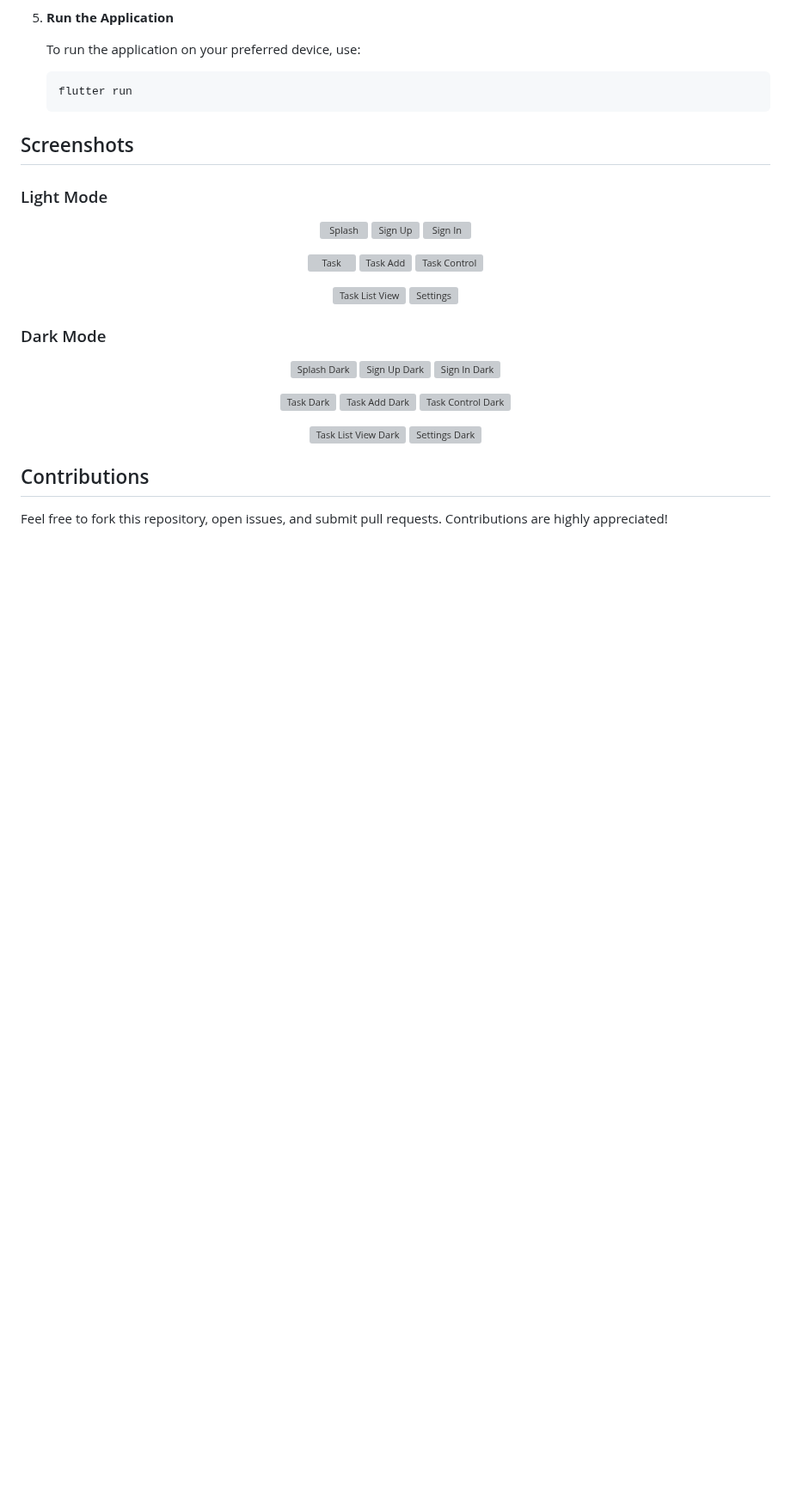
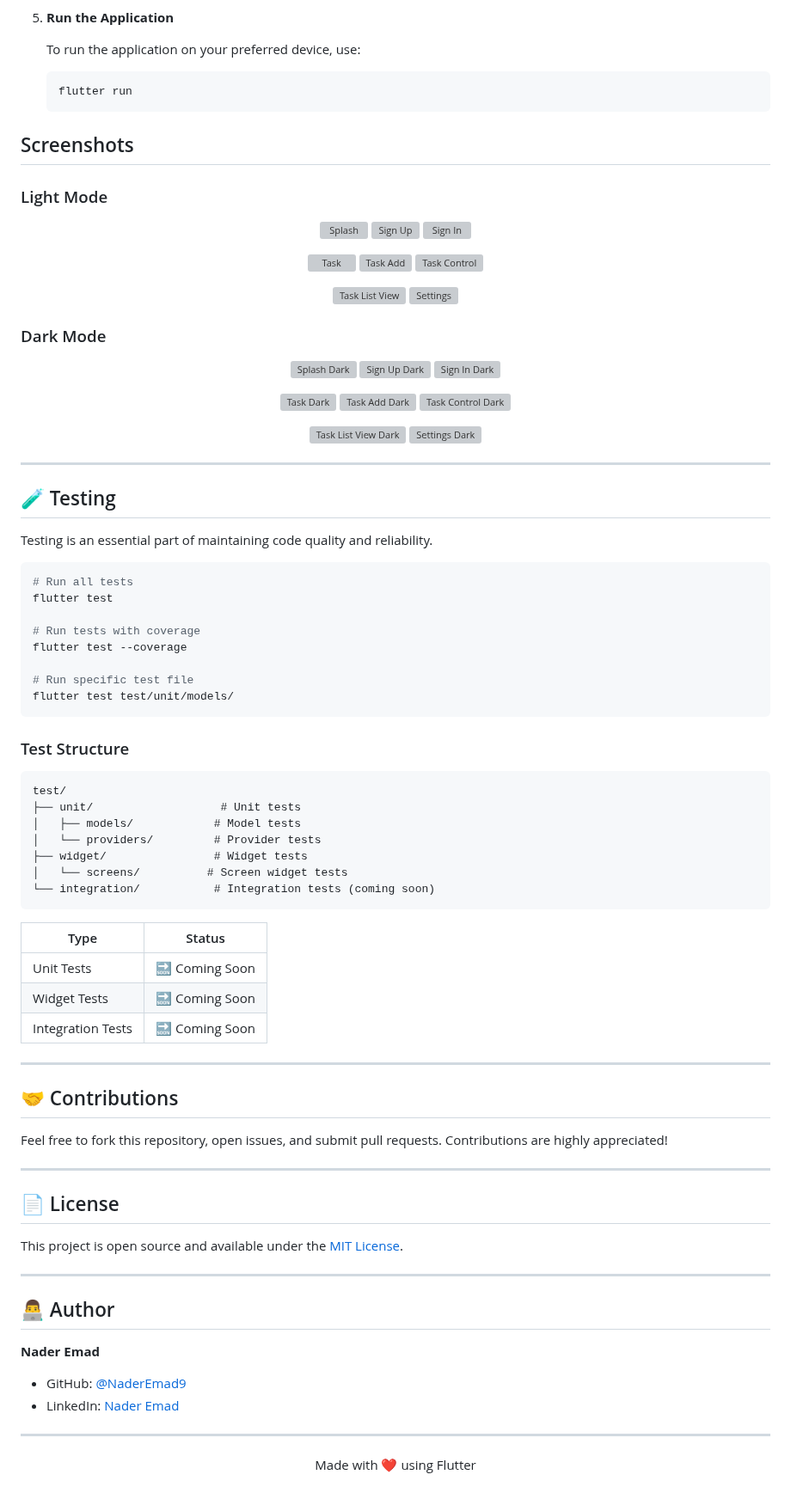
Before and after one commit to NaderEmad9/task_management, a Markdown page: README.md, the part around one of its changes. Shown at 86% size. Rendered like a GitHub page; blank space fills up the shorter version; grey boxes are pictures that could not be loaded.

Commit message:
docs: enhance README with badges, architecture, and structure

````diff
--- a/README.md
+++ b/README.md
@@ -105,8 +178,64 @@ Before you begin, ensure you have the following installed:
   <img src="https://github.com/NaderEmad9/task_management/raw/main/assets/screenshots/dark/task_list_view_dark.png" alt="Task List View Dark" width="220" style="margin: 10px;"/>
   <img src="https://github.com/NaderEmad9/task_management/raw/main/assets/screenshots/dark/settings_dark.png" alt="Settings Dark" width="220" style="margin: 10px;"/>
 
+
 </p>
 
-## Contributions
+---
+
+## 🧪 Testing
+
+Testing is an essential part of maintaining code quality and reliability.
+
+```bash
+# Run all tests
+flutter test
+
+# Run tests with coverage
+flutter test --coverage
+
+# Run specific test file
+flutter test test/unit/models/
+```
+
+### Test Structure
+
+```
+test/
+├── unit/                   # Unit tests
+│   ├── models/            # Model tests
+│   └── providers/         # Provider tests
+├── widget/                # Widget tests
+│   └── screens/          # Screen widget tests
+└── integration/           # Integration tests (coming soon)
+```
+
+| Type | Status |
+|------|--------|
+| Unit Tests | 🔜 Coming Soon |
+| Widget Tests | 🔜 Coming Soon |
+| Integration Tests | 🔜 Coming Soon |
+
+---
+
+## 🤝 Contributions
 
 Feel free to fork this repository, open issues, and submit pull requests. Contributions are highly appreciated!
+
+---
+
+## 📄 License
+
+This project is open source and available under the [MIT License](LICENSE).
+
+---
+
+## 👨‍💻 Author
+
+**Nader Emad**
+- GitHub: [@NaderEmad9](https://github.com/NaderEmad9)
+- LinkedIn: [Nader Emad](https://linkedin.com/in/nader-emad)
+
+---
+
+<p align="center">Made with ❤️ using Flutter</p>
````
Also changed, not shown: other parts of README.md (+91 -18 lines).
